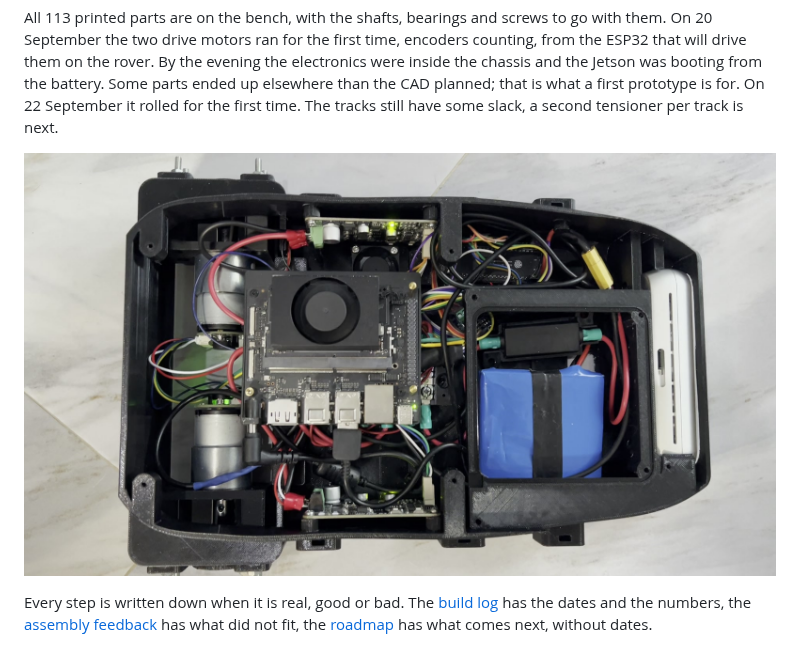
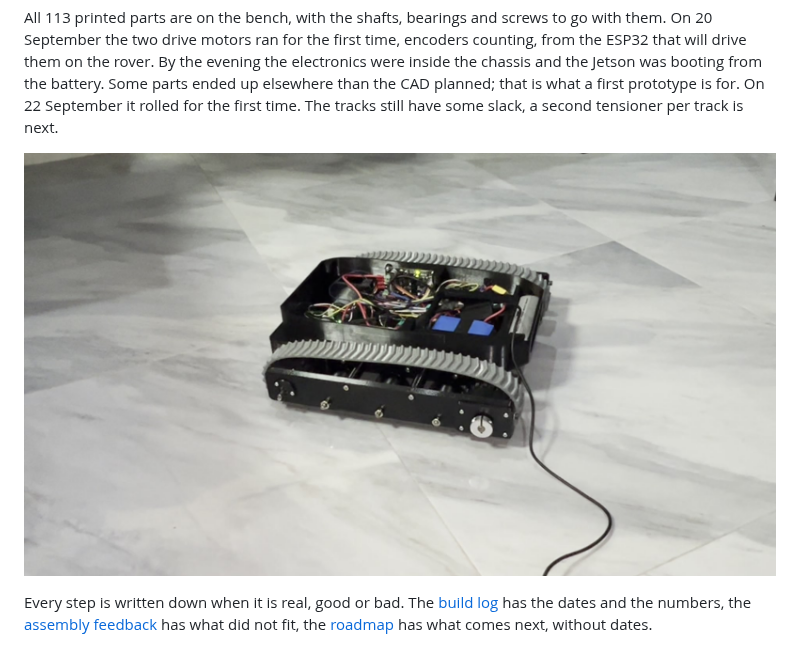
Before and after one commit to metrox-eth/moss, a Markdown page: README.md, the part around the change. Drawn GitHub-style; pictures changed too: media/images/build_first_drive_20260922.jpg (added).

Commit message:
media: first drive video and still (22 September)
Co-Authored-By: Claude Fable 5.1 <noreply@anthropic.com>
Claude-Session: https://claude.ai/code/session_01A21Fhi6GK9VDrqfkpQfMXZ

```diff
--- a/README.md
+++ b/README.md
@@ -16,7 +16,7 @@ MOSS is a small litter-picking rover you can print and build yourself: a tracked
 
 All 113 printed parts are on the bench, with the shafts, bearings and screws to go with them. On 20 September the two drive motors ran for the first time, encoders counting, from the ESP32 that will drive them on the rover. By the evening the electronics were inside the chassis and the Jetson was booting from the battery. Some parts ended up elsewhere than the CAD planned; that is what a first prototype is for. On 22 September it rolled for the first time. The tracks still have some slack, a second tensioner per track is next.
 
-![Electronics in the chassis, Jetson on battery, 20 September](media/images/build_first_assembly_20260920.jpg)
+![First drive, 22 September](media/images/build_first_drive_20260922.jpg)
 
 Every step is written down when it is real, good or bad. The [build log](docs/build_log.md) has the dates and the numbers, the [assembly feedback](docs/assembly_feedback.md) has what did not fit, the [roadmap](docs/roadmap.md) has what comes next, without dates.
 
```
Also changed, not shown: docs/build_log.md (+3 -1 lines), 1 other file.
